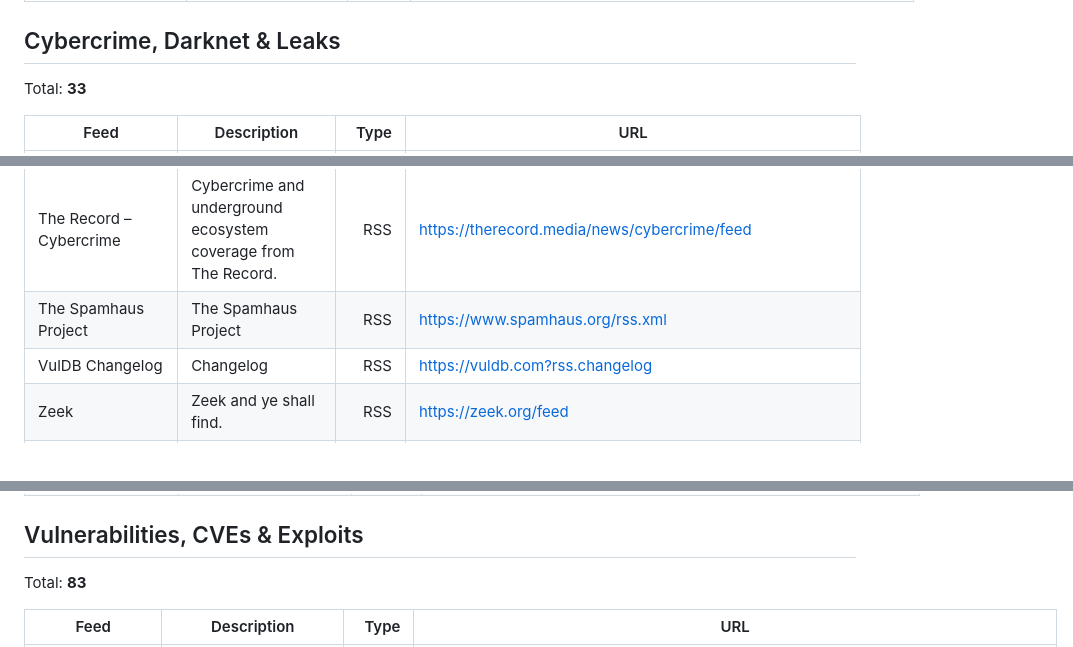
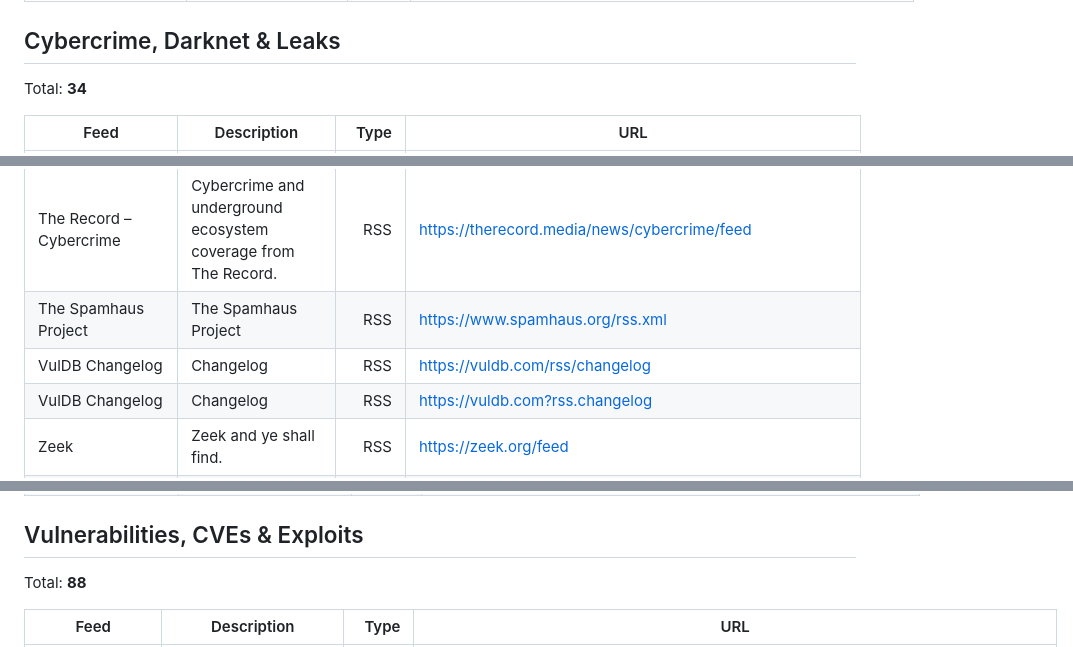
Before and after one commit to clivoa/awesome-security-feeds, a Markdown page: docs/awesome-feeds.md, 3 parts joined by grey strips. Rendered like a GitHub page.

```diff
--- a/docs/awesome-feeds.md
+++ b/docs/awesome-feeds.md
@@ -46,7 +46,7 @@ Total: **11**
 
 ## Cybercrime, Darknet & Leaks
 
-Total: **33**
+Total: **34**
 
 | Feed | Description | Type | URL |
 |---|---|---:|---|
@@ -80,6 +80,7 @@ Total: **33**
 | The Guardian Cybercrime | Cybercrime and underground ecosystem coverage from The Guardian Cybercrime. | RSS | <https://www.guardian.co.uk/technology/cybercrime/rss> |
 | The Record – Cybercrime | Cybercrime and underground ecosystem coverage from The Record. | RSS | <https://therecord.media/news/cybercrime/feed> |
 | The Spamhaus Project | The Spamhaus Project | RSS | <https://www.spamhaus.org/rss.xml> |
+| VulDB Changelog | Changelog | RSS | <https://vuldb.com/rss/changelog> |
 | VulDB Changelog | Changelog | RSS | <https://vuldb.com?rss.changelog> |
 | Zeek | Zeek and ye shall find. | RSS | <https://zeek.org/feed> |
 | Zeek | Zeek and ye shall find. | RSS | <https://zeek.org/rss> |
@@ -1207,7 +1208,7 @@ Total: **174**
 
 ## Vulnerabilities, CVEs & Exploits
 
-Total: **83**
+Total: **88**
 
 | Feed | Description | Type | URL |
 |---|---|---:|---|
```
Also changed, not shown: other parts of docs/awesome-feeds.md (+8 -3 lines).
